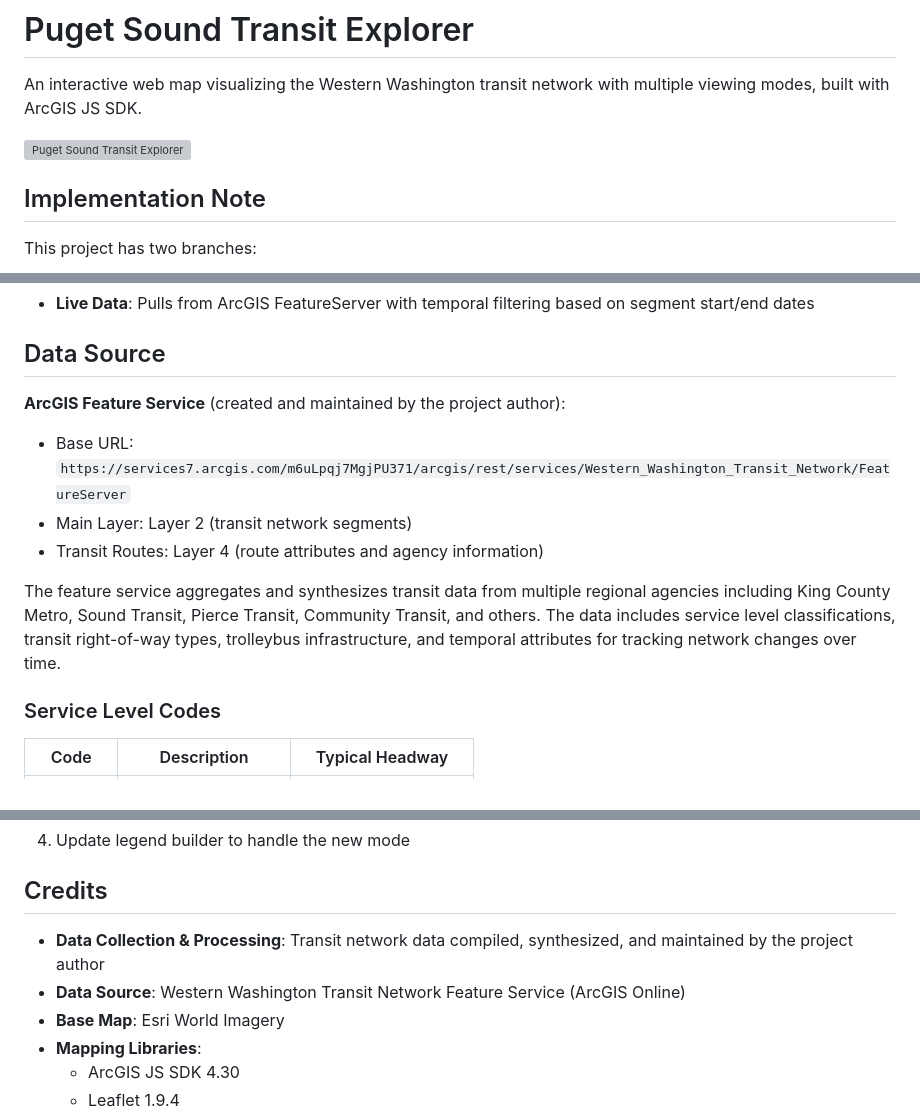
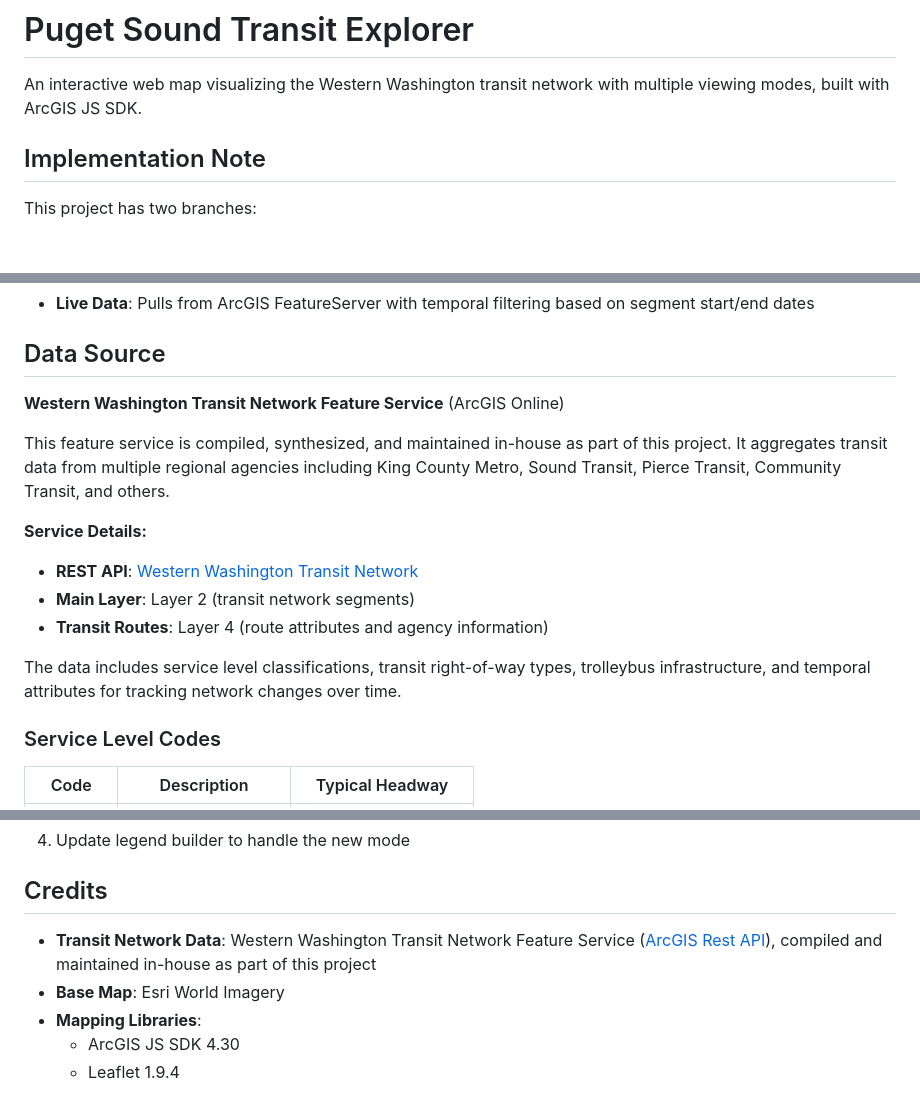
Before and after one commit to zhenghan1994/WesternWashingtonTransitExplorer, a Markdown page: README.md, 3 parts joined by grey strips. Rendered like a GitHub page; blank space fills up the shorter version; grey boxes are pictures that could not be loaded.

```diff
--- a/README.md
+++ b/README.md
@@ -2,7 +2,6 @@
 
 An interactive web map visualizing the Western Washington transit network with multiple viewing modes, built with ArcGIS JS SDK.
 
-![Puget Sound Transit Explorer](https://via.placeholder.com/800x400?text=Puget+Sound+Transit+Explorer)
 
 ## Implementation Note
 
@@ -64,12 +63,16 @@ The Leaflet branch remains available for reference and for scenarios requiring m
 
 ## Data Source
 
-**ArcGIS Feature Service** (created and maintained by the project author):
-- Base URL: `https://services7.arcgis.com/m6uLpqj7MgjPU371/arcgis/rest/services/Western_Washington_Transit_Network/FeatureServer`
-- Main Layer: Layer 2 (transit network segments)
-- Transit Routes: Layer 4 (route attributes and agency information)
+**Western Washington Transit Network Feature Service** (ArcGIS Online)
 
-The feature service aggregates and synthesizes transit data from multiple regional agencies including King County Metro, Sound Transit, Pierce Transit, Community Transit, and others. The data includes service level classifications, transit right-of-way types, trolleybus infrastructure, and temporal attributes for tracking network changes over time.
+This feature service is compiled, synthesized, and maintained in-house as part of this project. It aggregates transit data from multiple regional agencies including King County Metro, Sound Transit, Pierce Transit, Community Transit, and others.
+
+**Service Details:**
+- **REST API**: [Western Washington Transit Network](https://services7.arcgis.com/m6uLpqj7MgjPU371/arcgis/rest/services/Western_Washington_Transit_Network/FeatureServer)
+- **Main Layer**: Layer 2 (transit network segments)
+- **Transit Routes**: Layer 4 (route attributes and agency information)
+
+The data includes service level classifications, transit right-of-way types, trolleybus infrastructure, and temporal attributes for tracking network changes over time.
 
 ### Service Level Codes
 
@@ -265,8 +268,7 @@ case 'newmode':
 
 ## Credits
 
-- **Data Collection & Processing**: Transit network data compiled, synthesized, and maintained by the project author
-- **Data Source**: Western Washington Transit Network Feature Service (ArcGIS Online)
+- **Transit Network Data**: Western Washington Transit Network Feature Service ([ArcGIS Rest API](https://services7.arcgis.com/m6uLpqj7MgjPU371/arcgis/rest/services/Western_Washington_Transit_Network/FeatureServer)), compiled and maintained in-house as part of this project
 - **Base Map**: Esri World Imagery
 - **Mapping Libraries**:
   - ArcGIS JS SDK 4.30
```
